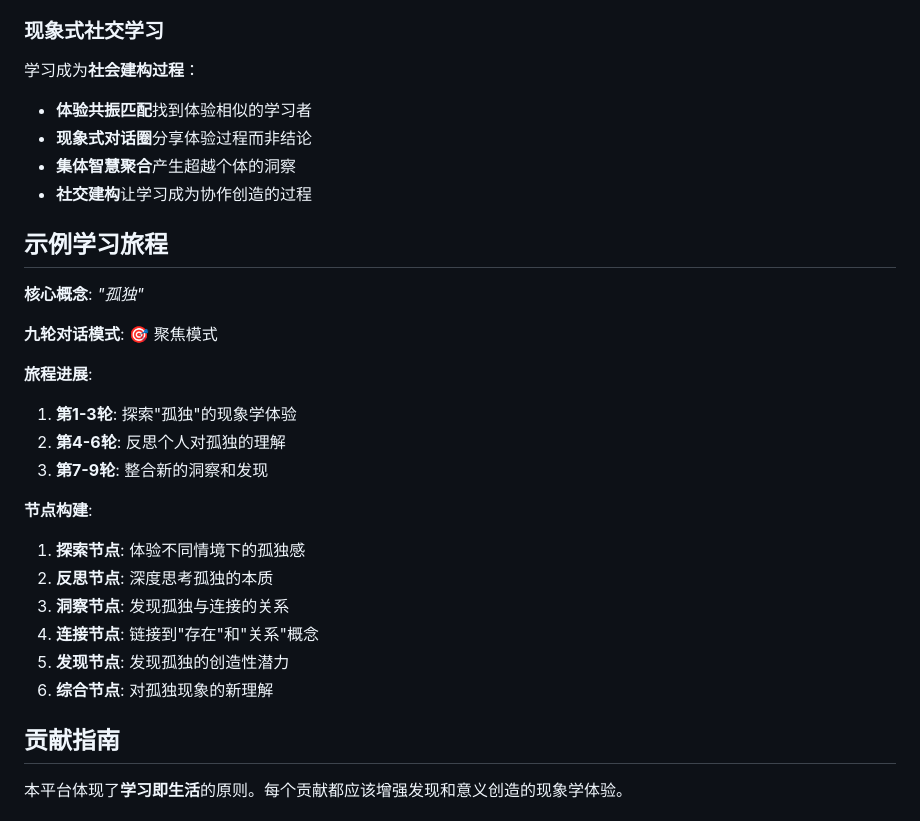
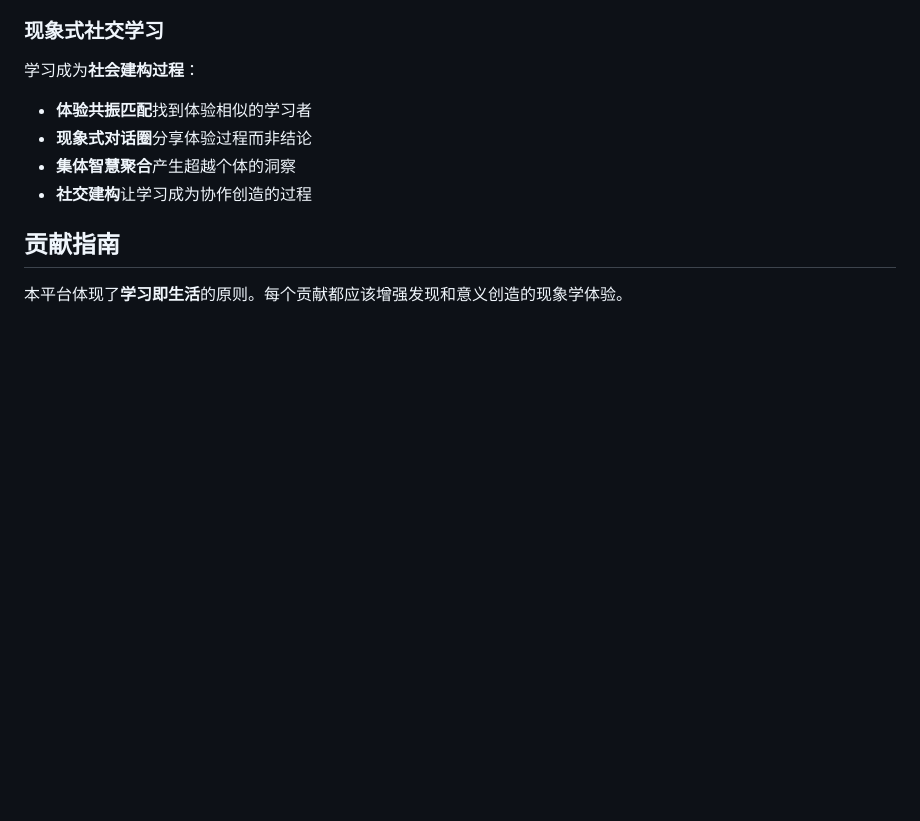
Before and after one commit to laokaoya/phenomenonal-education, a Markdown page: README.md, the part around the change. Drawn GitHub-style; blank space fills up the shorter version.

```diff
--- a/README.md
+++ b/README.md
@@ -245,24 +245,6 @@ phenomenal_learning/
 - **集体智慧聚合**产生超越个体的洞察
 - **社交建构**让学习成为协作创造的过程
 
-## 示例学习旅程
-
-**核心概念**: *"孤独"*
-
-**九轮对话模式**: 🎯 聚焦模式
-
-**旅程进展**:
-1. **第1-3轮**: 探索"孤独"的现象学体验
-2. **第4-6轮**: 反思个人对孤独的理解
-3. **第7-9轮**: 整合新的洞察和发现
-
-**节点构建**:
-1. **探索节点**: 体验不同情境下的孤独感
-2. **反思节点**: 深度思考孤独的本质
-3. **洞察节点**: 发现孤独与连接的关系
-4. **连接节点**: 链接到"存在"和"关系"概念
-5. **发现节点**: 发现孤独的创造性潜力
-6. **综合节点**: 对孤独现象的新理解
 
 ## 贡献指南
 
```
